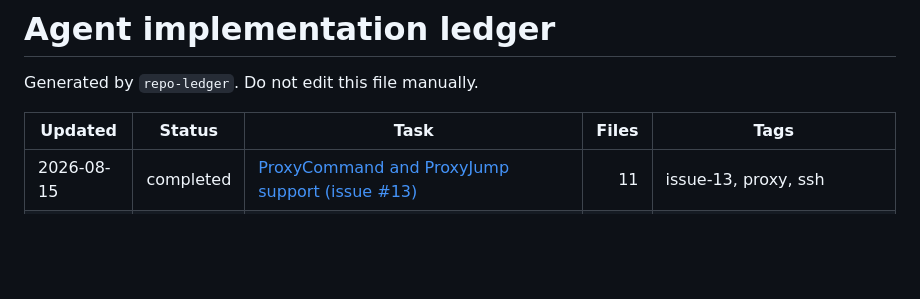
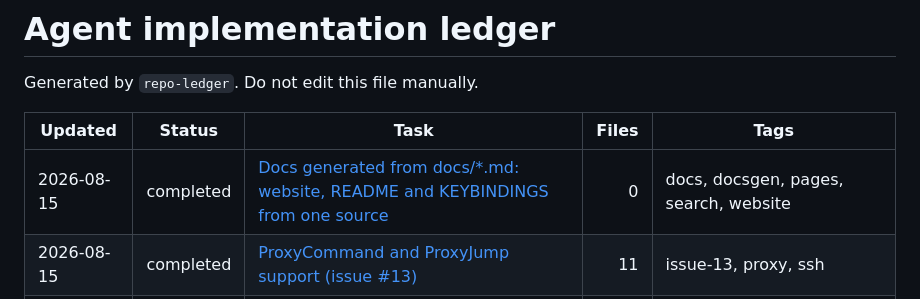
Before and after one commit to p-arndt/hop, a Markdown page: .agent-ledger/index.md, the part around the change. GitHub-like rendering; blank space fills up the shorter version.

Commit message:
other: add documentation for unified source of website, README, and keybindings

```diff
--- a/.agent-ledger/index.md
+++ b/.agent-ledger/index.md
@@ -4,6 +4,7 @@ Generated by `repo-ledger`. Do not edit this file manually.
 
 | Updated | Status | Task | Files | Tags |
 |---|---|---|---:|---|
+| 2026-08-15 | completed | [Docs generated from docs/*.md: website, README and KEYBINDINGS from one source](tasks/20260815-031926-docs-generated-from-docs-md-website-readme-and-keybind.md) | 0 | docs, docsgen, pages, search, website |
 | 2026-08-15 | completed | [ProxyCommand and ProxyJump support (issue #13)](tasks/20260815-013010-proxycommand-and-proxyjump-support-issue-13.md) | 11 | issue-13, proxy, ssh |
 | 2026-08-15 | completed | [Drag autoscroll at the pane edges](tasks/20260815-011245-drag-autoscroll-at-the-pane-edges.md) | 7 | mouse, scrollback, selection, tui |
 | 2026-08-13 | completed | [Reachable keybindings, a real leader key, and a prose/structure cleanup](tasks/20260813-034518-reachable-keybindings-a-real-leader-key-and-a-prose-st.md) | 26 | keybindings, macos, refactor, tui |
```
Also changed, not shown: .agent-ledger/tasks/20260815-031926-docs-generated-from-docs-md-website-readme-and-keybind.md (added, +74 -0 lines).
